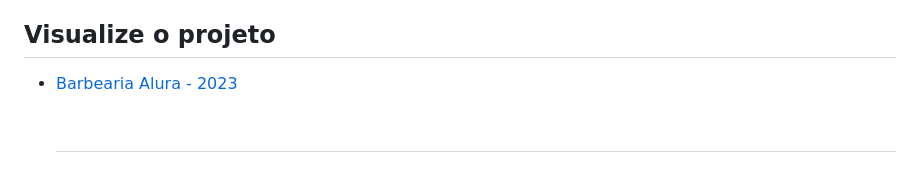
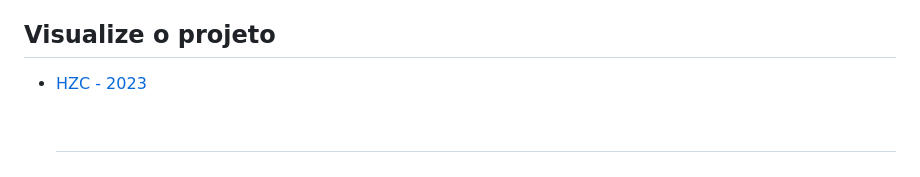
Before and after one commit to Feuchard/HZC-2023, a Markdown page: README.md, the part around the change. Drawn GitHub-style.

```diff
--- a/README.md
+++ b/README.md
@@ -27,7 +27,7 @@ Esse projeto foi desenvolvido com os conhecimentos que adquiri nas aulas de CSS
 ## Visualize o projeto
 
   <ul>
-    <li><a href="https://feuchard.github.io/Barbearia-Alura/" target="_blank">Barbearia Alura - 2023</li
+    <li><a href="https://feuchard.github.io/HZC-2023/" target="_blank">HZC - 2023</li
 </ul>
 <br>
 
```
